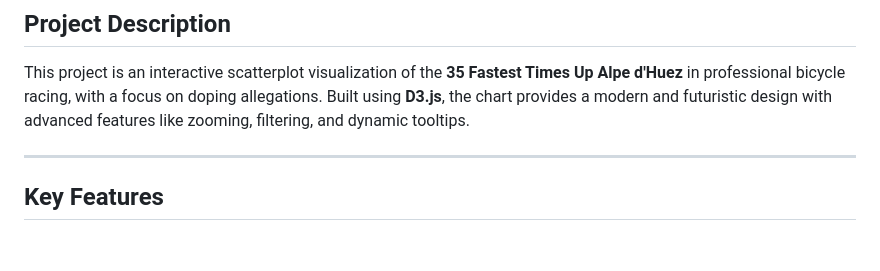
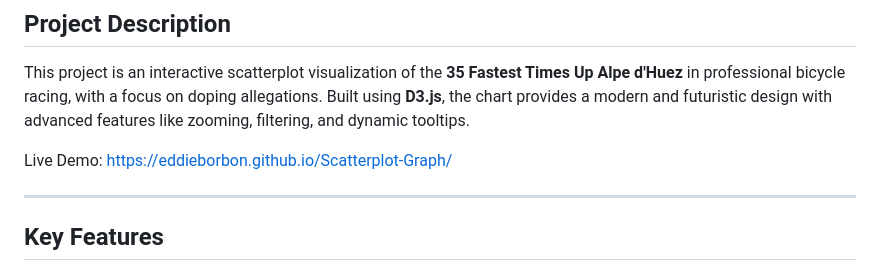
Before and after one commit to EddieBorbon/Scatterplot-Graph, a Markdown page: README.md, the part around the change. Drawn GitHub-style; blank space fills up the shorter version.

```diff
--- a/README.md
+++ b/README.md
@@ -4,6 +4,8 @@
 
 ## **Project Description**
 This project is an interactive scatterplot visualization of the **35 Fastest Times Up Alpe d'Huez** in professional bicycle racing, with a focus on doping allegations. Built using **D3.js**, the chart provides a modern and futuristic design with advanced features like zooming, filtering, and dynamic tooltips.
+
+Live Demo: [https://eddieborbon.github.io/Scatterplot-Graph/](https://eddieborbon.github.io/Scatterplot-Graph/)
 
 ---
 
```
